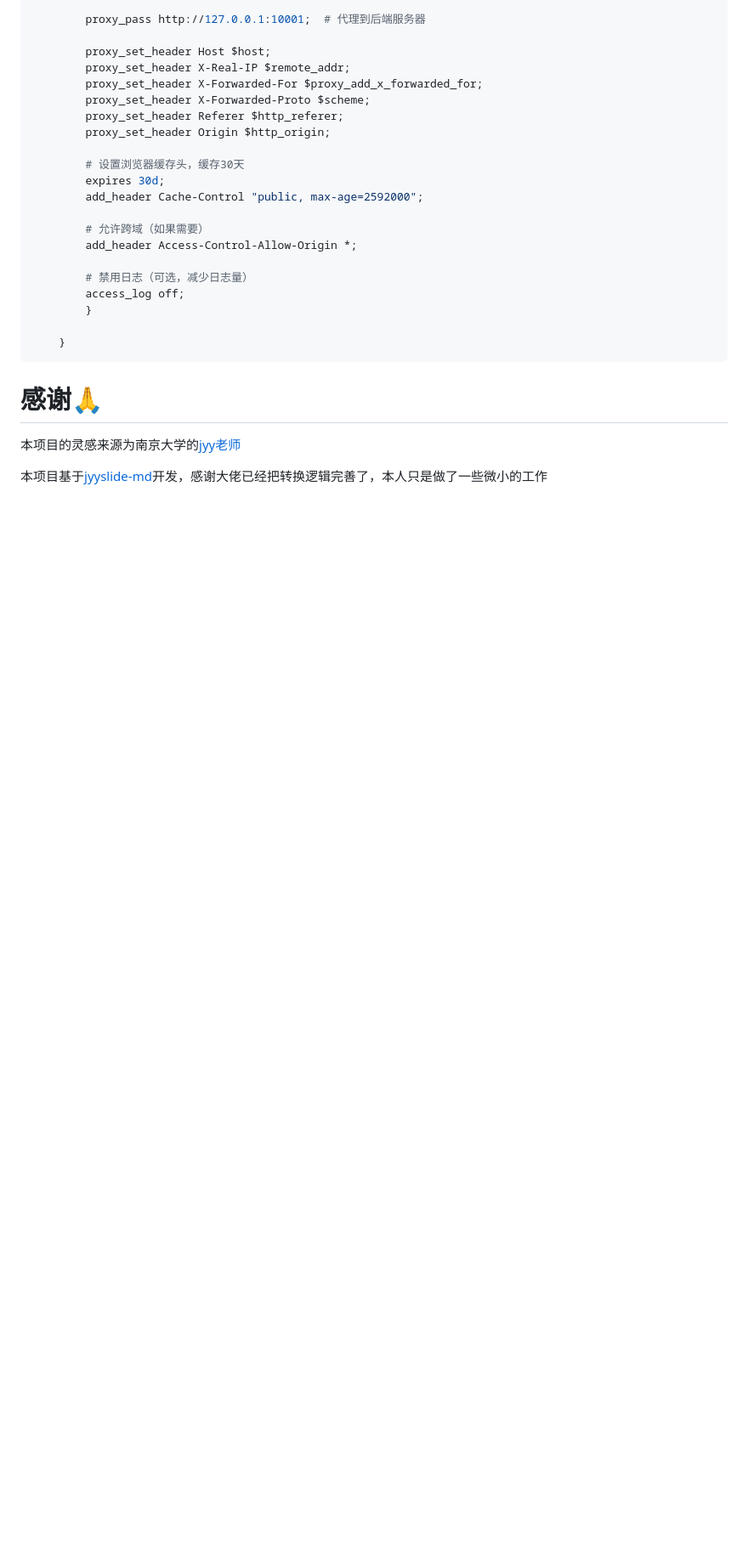
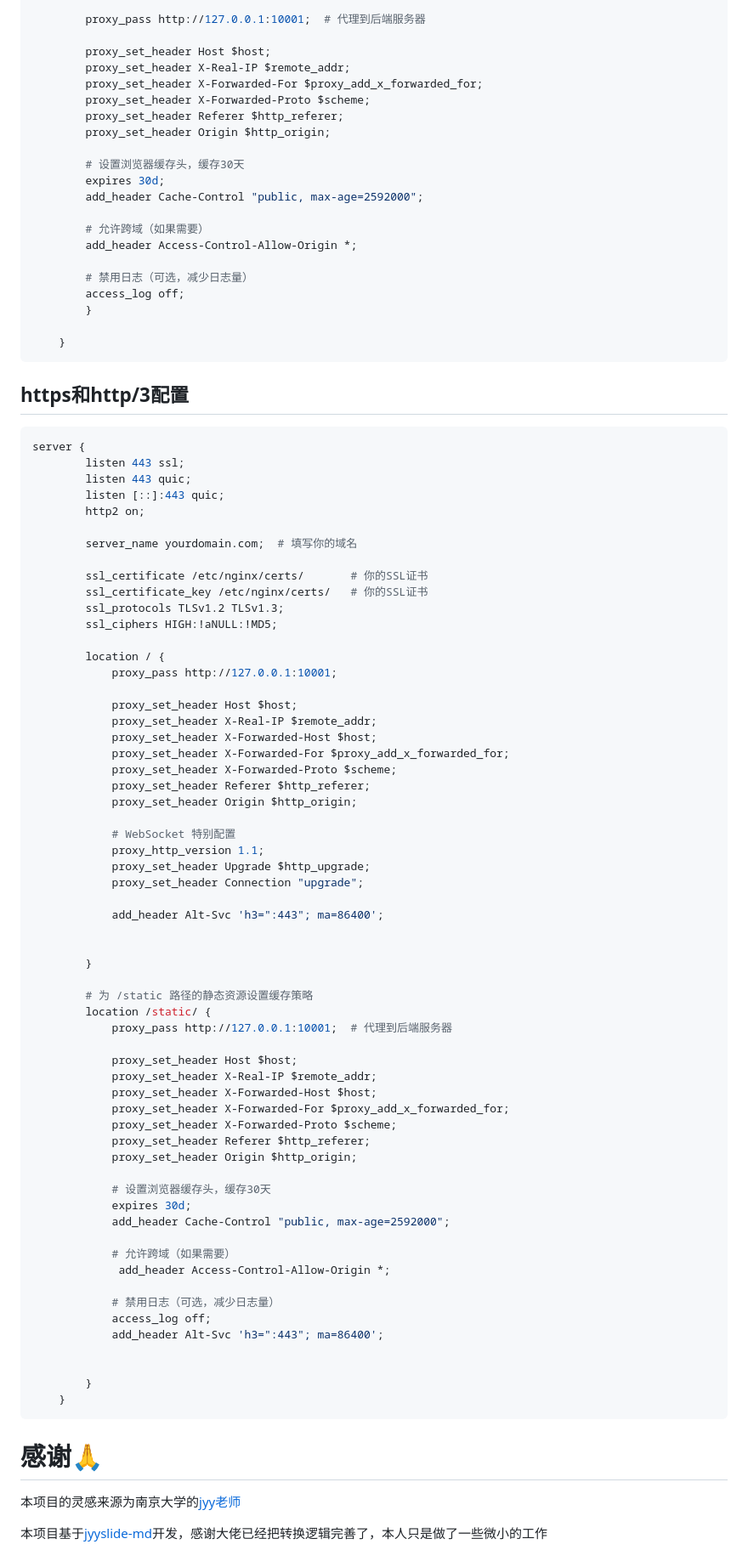
Before and after one commit to xieyumc/jyySlideWeb, a Markdown page: README.md, the part around the change printed below. Shown: that part at 85% size. Rendered like a GitHub page; blank space fills up the shorter version.

Commit message:
docs：更新readme

````diff
--- a/README.md
+++ b/README.md
@@ -156,6 +156,69 @@ server {
     }
 ```
 
+## https和http/3配置
+```nginx
+server {
+        listen 443 ssl;
+        listen 443 quic;
+        listen [::]:443 quic;
+        http2 on;
+
+        server_name yourdomain.com;  # 填写你的域名
+
+        ssl_certificate /etc/nginx/certs/       # 你的SSL证书
+        ssl_certificate_key /etc/nginx/certs/   # 你的SSL证书
+        ssl_protocols TLSv1.2 TLSv1.3;
+        ssl_ciphers HIGH:!aNULL:!MD5;
+
+        location / {
+            proxy_pass http://127.0.0.1:10001;
+
+            proxy_set_header Host $host;
+            proxy_set_header X-Real-IP $remote_addr;
+            proxy_set_header X-Forwarded-Host $host;
+            proxy_set_header X-Forwarded-For $proxy_add_x_forwarded_for;
+            proxy_set_header X-Forwarded-Proto $scheme;
+            proxy_set_header Referer $http_referer;
+            proxy_set_header Origin $http_origin;
+
+            # WebSocket 特别配置
+            proxy_http_version 1.1;
+            proxy_set_header Upgrade $http_upgrade;
+            proxy_set_header Connection "upgrade";
+
+            add_header Alt-Svc 'h3=":443"; ma=86400';
+
+
+        }
+
+        # 为 /static 路径的静态资源设置缓存策略
+        location /static/ {
+            proxy_pass http://127.0.0.1:10001;  # 代理到后端服务器
+
+            proxy_set_header Host $host;
+            proxy_set_header X-Real-IP $remote_addr;
+            proxy_set_header X-Forwarded-Host $host;
+            proxy_set_header X-Forwarded-For $proxy_add_x_forwarded_for;
+            proxy_set_header X-Forwarded-Proto $scheme;
+            proxy_set_header Referer $http_referer;
+            proxy_set_header Origin $http_origin;
+
+            # 设置浏览器缓存头，缓存30天
+            expires 30d;
+            add_header Cache-Control "public, max-age=2592000";
+
+            # 允许跨域（如果需要）
+             add_header Access-Control-Allow-Origin *;
+
+            # 禁用日志（可选，减少日志量）
+            access_log off;
+            add_header Alt-Svc 'h3=":443"; ma=86400';
+
+
+        }
+    }
+```
 # 感谢🙏
 
 本项目的灵感来源为南京大学的[jyy老师](https://jyywiki.cn)
````
Also changed, not shown: other parts of README.md (+4 -4 lines).
